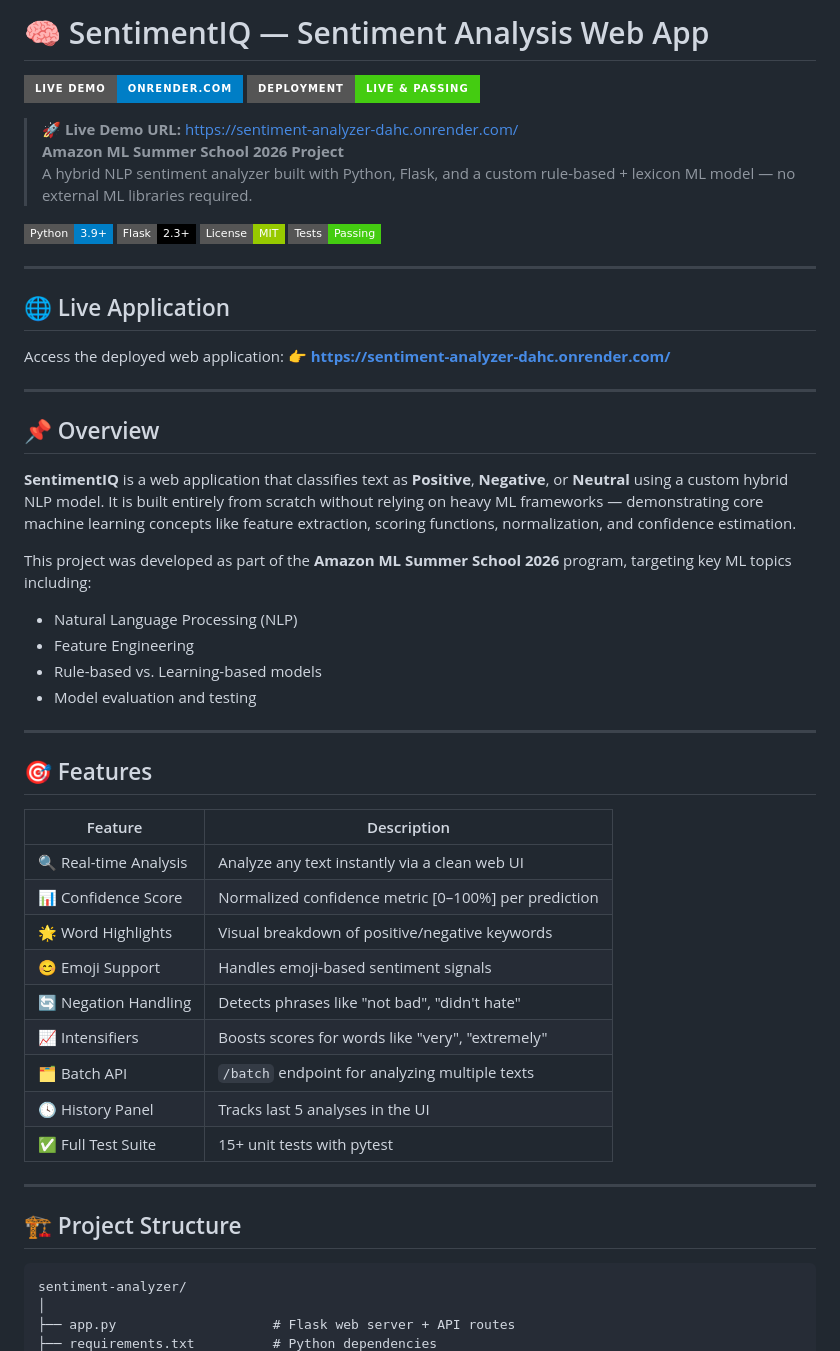
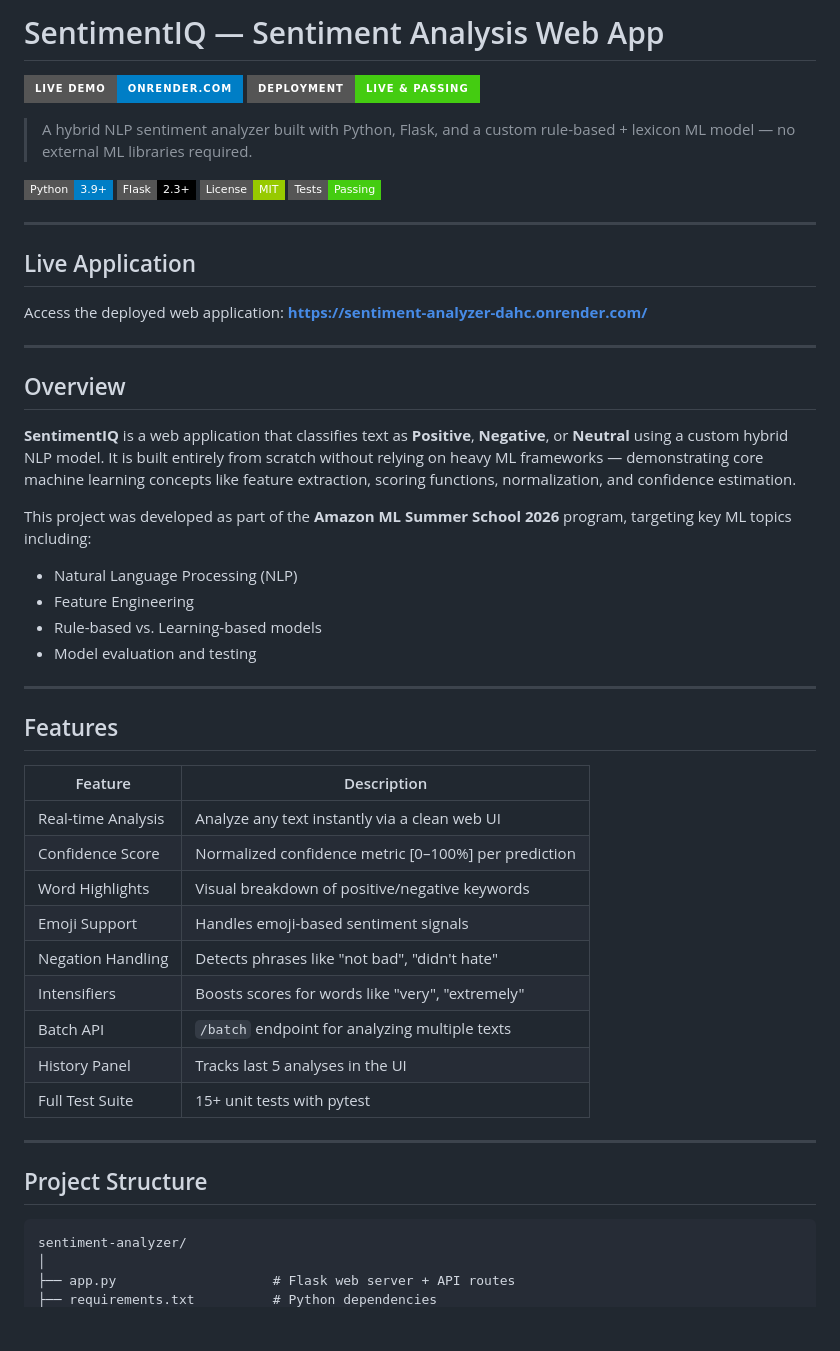
Before and after one commit to tsiriniveditha-prog/sentiment-analyzer, a Markdown page: README.md, the part around one of its changes. GitHub-like rendering; badges without logos; blank space fills up the shorter version.

Commit message:
Refactor README headings and clean formatting
Updated headings for consistency and removed unnecessary characters.

````diff
--- a/README.md
+++ b/README.md
@@ -1,10 +1,10 @@
-# 🧠 SentimentIQ — Sentiment Analysis Web App
+#  SentimentIQ — Sentiment Analysis Web App
 
 [![Live Demo](https://img.shields.io/badge/Live%20Demo-onrender.com-blue?style=for-the-badge&logo=render)](https://sentiment-analyzer-dahc.onrender.com/)
 [![Render Status](https://img.shields.io/badge/Deployment-Live%20%26%20Passing-brightgreen?style=for-the-badge&logo=render)](https://sentiment-analyzer-dahc.onrender.com/)
 
-> 🚀 **Live Demo URL:** [https://sentiment-analyzer-dahc.onrender.com/](https://sentiment-analyzer-dahc.onrender.com/)
-> **Amazon ML Summer School 2026 Project**
+
+
 > A hybrid NLP sentiment analyzer built with Python, Flask, and a custom rule-based + lexicon ML model — no external ML libraries required.
 
 ![Python](https://img.shields.io/badge/Python-3.9%2B-blue?style=flat-square&logo=python)
@@ -14,14 +14,14 @@
 
 ---
 
-## 🌐 Live Application
+##  Live Application
 Access the deployed web application:
-👉 **[https://sentiment-analyzer-dahc.onrender.com/](https://sentiment-analyzer-dahc.onrender.com/)**
+ **[https://sentiment-analyzer-dahc.onrender.com/](https://sentiment-analyzer-dahc.onrender.com/)**
 
 
 ---
 
-## 📌 Overview
+##  Overview
 
 **SentimentIQ** is a web application that classifies text as **Positive**, **Negative**, or **Neutral** using a custom hybrid NLP model. It is built entirely from scratch without relying on heavy ML frameworks — demonstrating core machine learning concepts like feature extraction, scoring functions, normalization, and confidence estimation.
 
@@ -33,23 +33,23 @@ This project was developed as part of the **Amazon ML Summer School 2026** progr
 
 ---
 
-## 🎯 Features
+##  Features
 
 | Feature | Description |
 |---|---|
-| 🔍 Real-time Analysis | Analyze any text instantly via a clean web UI |
-| 📊 Confidence Score | Normalized confidence metric [0–100%] per prediction |
-| 🌟 Word Highlights | Visual breakdown of positive/negative keywords |
-| 😊 Emoji Support | Handles emoji-based sentiment signals |
-| 🔄 Negation Handling | Detects phrases like "not bad", "didn't hate" |
-| 📈 Intensifiers | Boosts scores for words like "very", "extremely" |
-| 🗂️ Batch API | `/batch` endpoint for analyzing multiple texts |
-| 🕓 History Panel | Tracks last 5 analyses in the UI |
-| ✅ Full Test Suite | 15+ unit tests with pytest |
+|  Real-time Analysis | Analyze any text instantly via a clean web UI |
+|  Confidence Score | Normalized confidence metric [0–100%] per prediction |
+|  Word Highlights | Visual breakdown of positive/negative keywords |
+|  Emoji Support | Handles emoji-based sentiment signals |
+|  Negation Handling | Detects phrases like "not bad", "didn't hate" |
+|  Intensifiers | Boosts scores for words like "very", "extremely" |
+|  Batch API | `/batch` endpoint for analyzing multiple texts |
+|  History Panel | Tracks last 5 analyses in the UI |
+|  Full Test Suite | 15+ unit tests with pytest |
 
 ---
 
-## 🏗️ Project Structure
+##  Project Structure
 
 ```
 sentiment-analyzer/
````
Also changed, not shown: other parts of README.md (+7 -12 lines).
